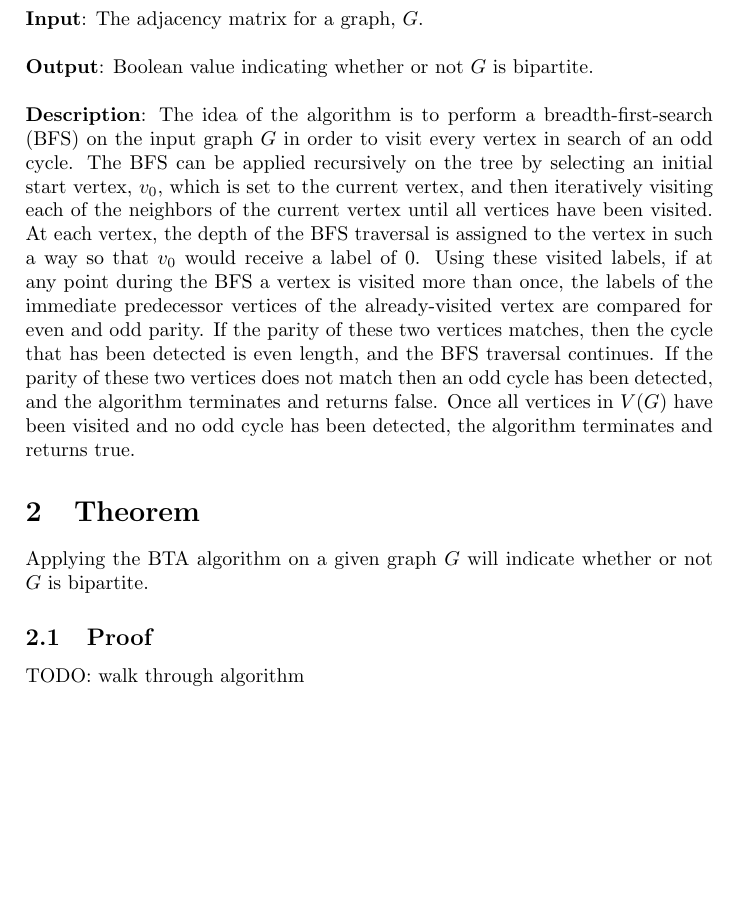
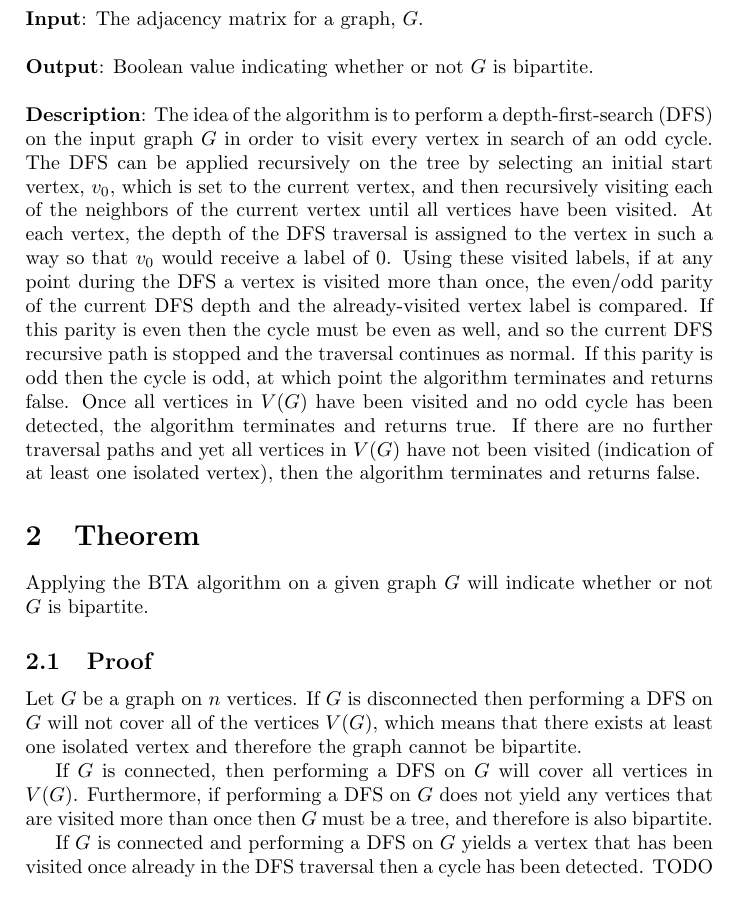
Before and after one commit to chris-wood/RIT-Assignments, a LaTeX document (GraphTheory/Algorithms/BipartiteTest/bipartite_test_alg.tex): part of the page, cut so that both start at the same text. Compiled offline with pdfLaTeX.

Commit message:
Modified the bipartite test proof (need to finish up the last case still).

```diff
--- a/GraphTheory/Algorithms/BipartiteTest/bipartite_test_alg.tex
+++ b/GraphTheory/Algorithms/BipartiteTest/bipartite_test_alg.tex
@@ -22,13 +22,17 @@
 \section{Bipartite Test Algorithm}
 {\bf Input}: The adjacency matrix for a graph, $G$. \\ \\
 {\bf Output}: Boolean value indicating whether or not $G$ is bipartite. \\ \\
-{\bf Description}: The idea of the algorithm is to perform a breadth-first-search (BFS) on the input graph $G$ in order to visit every vertex in search of an odd cycle. The BFS can be applied recursively on the tree by selecting an initial start vertex, $v_{0}$, which is set to the current vertex, and then iteratively visiting each of the neighbors of the current vertex until all vertices have been visited. At each vertex, the depth of the BFS traversal is assigned to the vertex in such a way so that $v_{0}$ would receive a label of $0$. Using these visited labels, if at any point during the BFS a vertex is visited more than once, the labels of the immediate predecessor vertices of the already-visited vertex are compared for even and odd parity. If the parity of these two vertices matches, then the cycle that has been detected is even length, and the BFS traversal continues. If the parity of these two vertices does not match then an odd cycle has been detected, and the algorithm terminates and returns false. Once all vertices in $V(G)$ have been visited and no odd cycle has been detected, the algorithm terminates and returns true.
+{\bf Description}: The idea of the algorithm is to perform a depth-first-search (DFS) on the input graph $G$ in order to visit every vertex in search of an odd cycle. The DFS can be applied recursively on the tree by selecting an initial start vertex, $v_{0}$, which is set to the current vertex, and then recursively visiting each of the neighbors of the current vertex until all vertices have been visited. At each vertex, the depth of the DFS traversal is assigned to the vertex in such a way so that $v_{0}$ would receive a label of $0$. Using these visited labels, if at any point during the DFS a vertex is visited more than once, the even/odd parity of the current DFS depth and the already-visited vertex label is compared. If this parity is even then the cycle must be even as well, and so the current DFS recursive path is stopped and the traversal continues as normal. If this parity is odd then the cycle is odd, at which point the algorithm terminates and returns false. Once all vertices in $V(G)$ have been visited and no odd cycle has been detected, the algorithm terminates and returns true. If there are no further traversal paths and yet all vertices in $V(G)$ have not been visited (indication of at least one isolated vertex), then the algorithm terminates and returns false.
 
 \section{Theorem}
 Applying the BTA algorithm on a given graph $G$ will indicate whether or not $G$ is bipartite.
 
 \subsection{Proof}
-TODO: walk through algorithm
+Let $G$ be a graph on $n$ vertices. If $G$ is disconnected then performing a DFS on $G$ will not cover all of the vertices $V(G)$, which means that there exists at least one isolated vertex and therefore the graph cannot be bipartite.
+
+If $G$ is connected, then performing a DFS on $G$ will cover all vertices in $V(G)$. Furthermore, if performing a DFS on $G$ does not yield any vertices that are visited more than once then $G$ must be a tree, and therefore is also bipartite.
+
+If $G$ is connected and performing a DFS on $G$ yields a vertex that has been visited once already in the DFS traversal then a cycle has been detected. TODO
 
 % That's all folks
 \end{document}
```
Also changed, not shown: GraphTheory/Algorithms/BipartiteTest/bipartite_test_alg.pdf, 2 other files.
